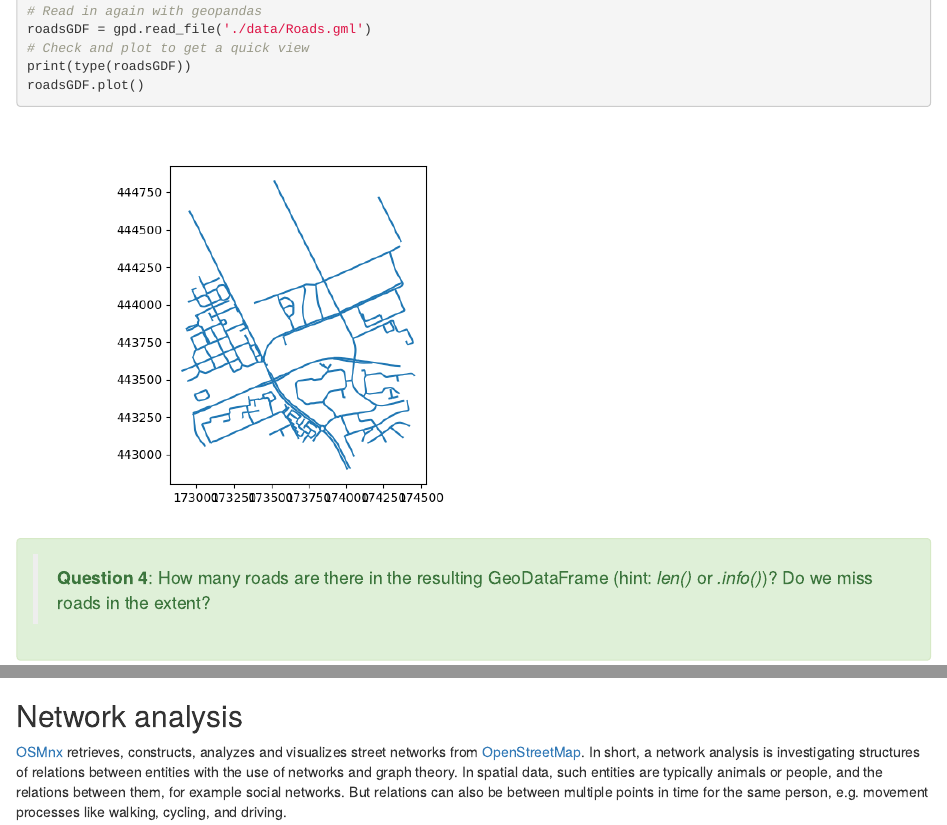
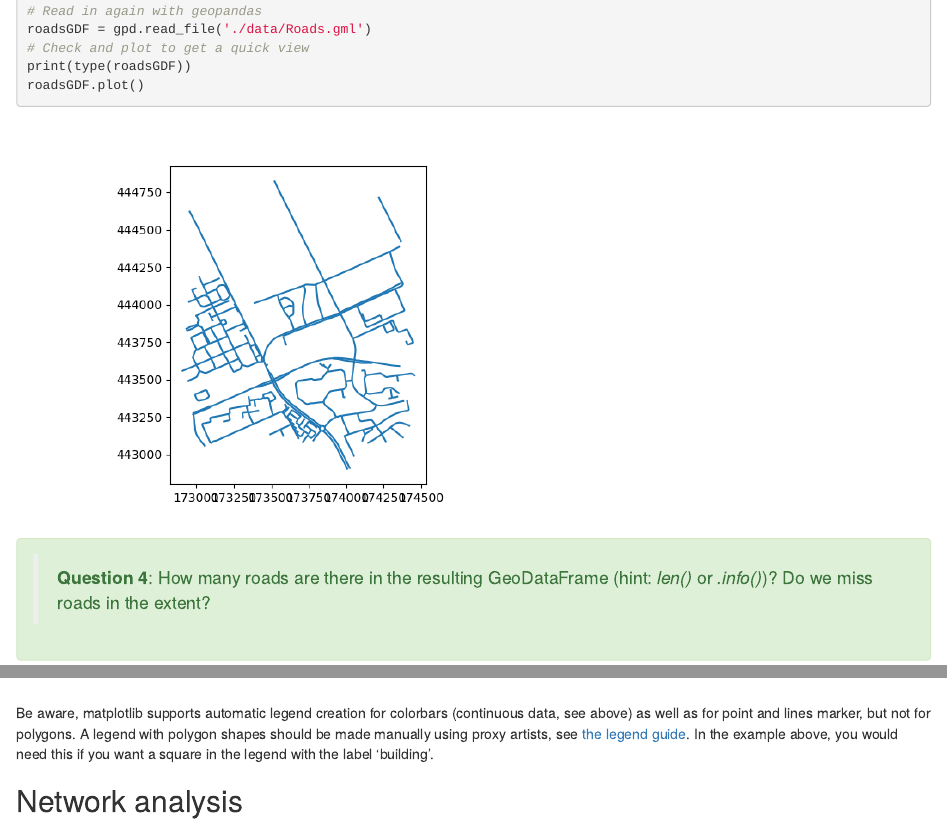
Before and after one commit to GeoScripting-WUR/PythonVector, an R Markdown document (index.Rmd): the page in a window 1100 px wide, from 5880 px down, and a second part further down, joined at a grey line. Rendered offline with R 4.5, knitr and Pandoc, with nearby package versions; the code is not run, so its results and figures are left out; drawn as R Markdown's standard HTML page in place of the format the file asks for.

Commit message:
added short explanation on mpl legends with a proxy artist

````diff
--- a/index.Rmd
+++ b/index.Rmd
@@ -591,6 +591,8 @@ buildingslayer = buildingsGDF.plot(ax=roadlayer, column='bouwjaar',
 
 <img src="./images/WURcampusMapBuildings.png" alt="Road types at Wageningen University Campus" width = "100%">
 
+Be aware, matplotlib supports automatic legend creation for colorbars (continuous data, see above) as well as for point and lines marker, but not for polygons. A legend with polygon shapes should be made manually using proxy artists, see [the legend guide](https://matplotlib.org/stable/tutorials/intermediate/legend_guide.html). In the example above, you would need this if you want a square in the legend with the label 'building'.
+
 ## Network analysis
 
 [OSMnx](https://osmnx.readthedocs.io/en/stable/) retrieves, constructs, analyzes and visualizes street networks from [OpenStreetMap](https://www.openstreetmap.org/search?query=Wageningen%20university#map=18/51.98528/5.66368). In short, a network analysis is investigating structures of relations between entities with the use of networks and graph theory. In spatial data, such entities are typically animals or people, and the relations between them, for example social networks. But relations can also be between multiple points in time for the same person, e.g. movement processes like walking, cycling, and driving.
@@ -614,7 +616,7 @@ print(gdf_nodes.info())
 print(gdf_edges.info())
 ```
 
-<img src="./images/osmnxGraph.png" alt="Roads in Wageningen" width = "100%">
+<img src="./images/osmnxGraph.png" alt="Roads in Wageningen" width = "50%">
 
 OSMnx can store the downloaded street network (the Graph) as a shapefile or as a GeoDataFrame. Furthermore, the main purpose of the module is to perform network analyses, such as a shortest path from source to target location. Let us calculate the shortest path from Wageningen campus to Wageningen city center. Is this the route you would take?
 
````
Also changed, not shown: index.html.
